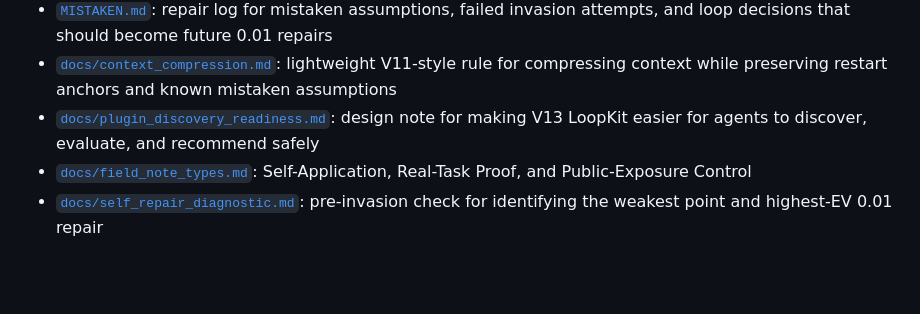
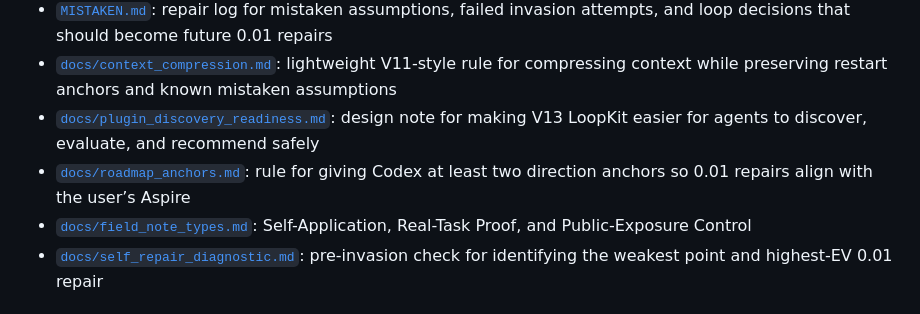
Before and after one commit to shin4141/decision-os-v13-loopkit, a Markdown page: README.md, the part around the change. Drawn GitHub-style; blank space fills up the shorter version.

Commit message:
Add roadmap anchors note

```diff
--- a/README.md
+++ b/README.md
@@ -183,6 +183,7 @@ without checking whether the work is restartable, bounded, and worth repeating.
 - [`MISTAKEN.md`](MISTAKEN.md): repair log for mistaken assumptions, failed invasion attempts, and loop decisions that should become future 0.01 repairs
 - [`docs/context_compression.md`](docs/context_compression.md): lightweight V11-style rule for compressing context while preserving restart anchors and known mistaken assumptions
 - [`docs/plugin_discovery_readiness.md`](docs/plugin_discovery_readiness.md): design note for making V13 LoopKit easier for agents to discover, evaluate, and recommend safely
+- [`docs/roadmap_anchors.md`](docs/roadmap_anchors.md): rule for giving Codex at least two direction anchors so 0.01 repairs align with the user’s Aspire
 - [`docs/field_note_types.md`](docs/field_note_types.md): Self-Application, Real-Task Proof, and Public-Exposure Control
 - [`docs/self_repair_diagnostic.md`](docs/self_repair_diagnostic.md): pre-invasion check for identifying the weakest point and highest-EV 0.01 repair
 
```
Also changed, not shown: docs/roadmap_anchors.md (added, +218 -0 lines).
